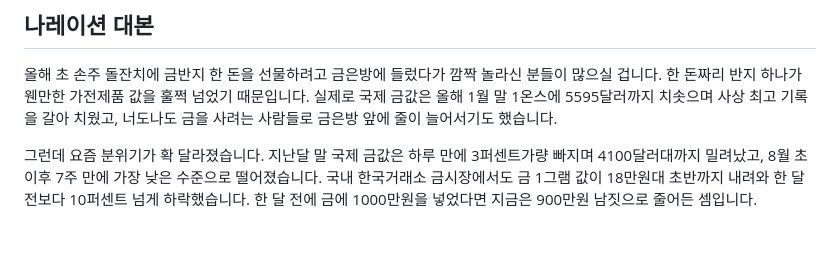
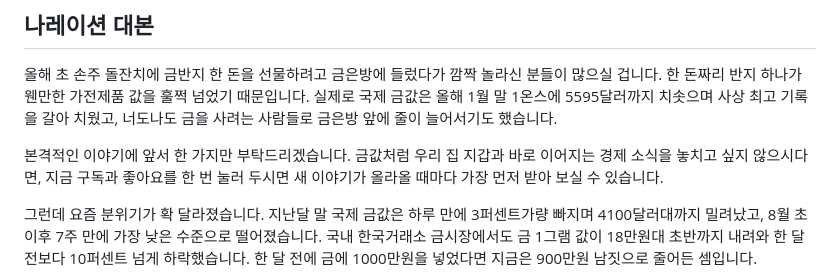
Before and after one commit to todaychs-create/-, a Markdown page: scripts/gold-price-drop-2026-script.md, the part around the change. Rendered like a GitHub page; blank space fills up the shorter version.

```diff
--- a/scripts/gold-price-drop-2026-script.md
+++ b/scripts/gold-price-drop-2026-script.md
@@ -3,6 +3,8 @@
 ## 나레이션 대본
 
 올해 초 손주 돌잔치에 금반지 한 돈을 선물하려고 금은방에 들렀다가 깜짝 놀라신 분들이 많으실 겁니다. 한 돈짜리 반지 하나가 웬만한 가전제품 값을 훌쩍 넘었기 때문입니다. 실제로 국제 금값은 올해 1월 말 1온스에 5595달러까지 치솟으며 사상 최고 기록을 갈아 치웠고, 너도나도 금을 사려는 사람들로 금은방 앞에 줄이 늘어서기도 했습니다.
+
+본격적인 이야기에 앞서 한 가지만 부탁드리겠습니다. 금값처럼 우리 집 지갑과 바로 이어지는 경제 소식을 놓치고 싶지 않으시다면, 지금 구독과 좋아요를 한 번 눌러 두시면 새 이야기가 올라올 때마다 가장 먼저 받아 보실 수 있습니다.
 
 그런데 요즘 분위기가 확 달라졌습니다. 지난달 말 국제 금값은 하루 만에 3퍼센트가량 빠지며 4100달러대까지 밀려났고, 8월 초 이후 7주 만에 가장 낮은 수준으로 떨어졌습니다. 국내 한국거래소 금시장에서도 금 1그램 값이 18만원대 초반까지 내려와 한 달 전보다 10퍼센트 넘게 하락했습니다. 한 달 전에 금에 1000만원을 넣었다면 지금은 900만원 남짓으로 줄어든 셈입니다.
 
```
Also changed, not shown: scripts/gold-price-drop-2026-script-tts.md (+2 -0 lines).
